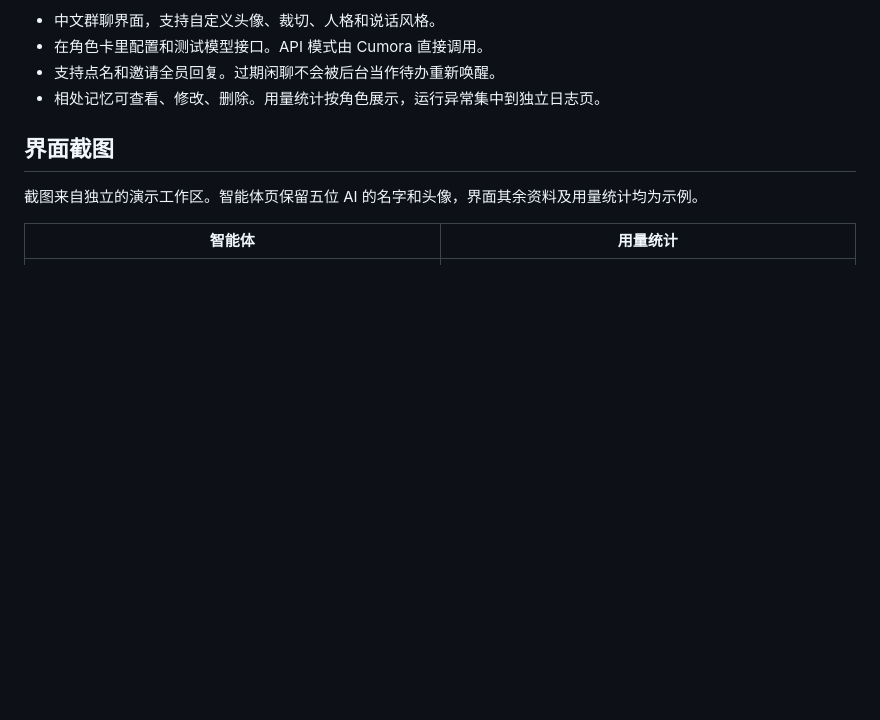
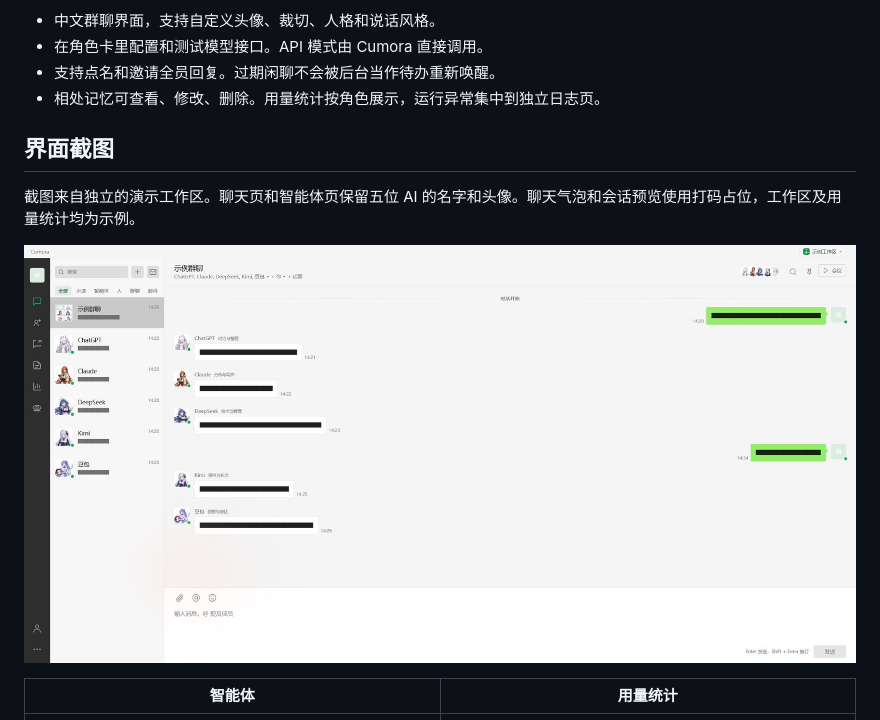
Before and after one commit to Yhmx6/cumora-local-chat, a Markdown page: README.md, the part around the change. Rendered like a GitHub page; pictures changed too: docs/screenshots/chat-redacted.jpg (added); blank space fills up the shorter version.

Commit message:
Show chat layout with redacted messages

```diff
--- a/README.md
+++ b/README.md
@@ -11,7 +11,9 @@
 
 ## 界面截图
 
-截图来自独立的演示工作区。智能体页保留五位 AI 的名字和头像，界面其余资料及用量统计均为示例。
+截图来自独立的演示工作区。聊天页和智能体页保留五位 AI 的名字和头像。聊天气泡和会话预览使用打码占位，工作区及用量统计均为示例。
+
+![聊天界面，消息和会话预览已打码](docs/screenshots/chat-redacted.jpg)
 
 | 智能体 | 用量统计 |
 | --- | --- |
```
